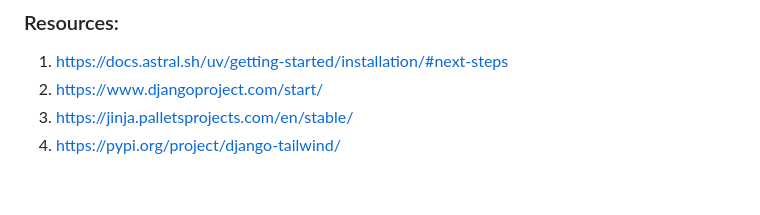
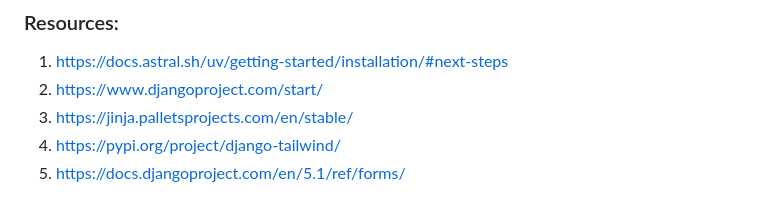
Before and after one commit to arju10/djangoproject, a Markdown page: README.md, the part around the change. GitHub-like rendering.

```diff
--- a/README.md
+++ b/README.md
@@ -59,3 +59,4 @@ uv pip install 'django-tailwind[reload]'
 2. https://www.djangoproject.com/start/
 3. https://jinja.palletsprojects.com/en/stable/
 4. https://pypi.org/project/django-tailwind/
+5. https://docs.djangoproject.com/en/5.1/ref/forms/
```
Also changed, not shown: djangoproject/media/products/Screenshot_from_2024-12-07_09-30-50.png (added), 7 other files.
